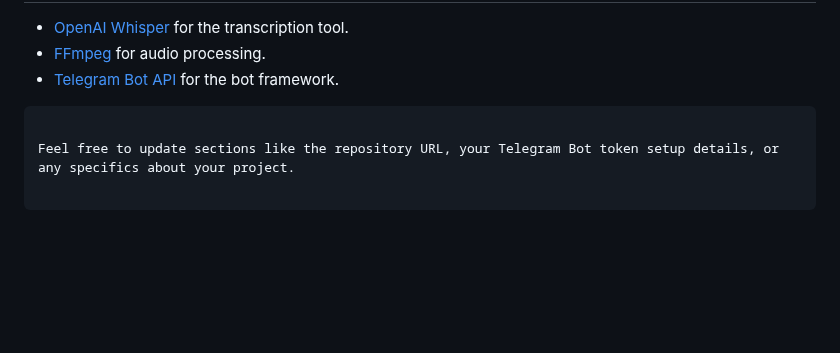
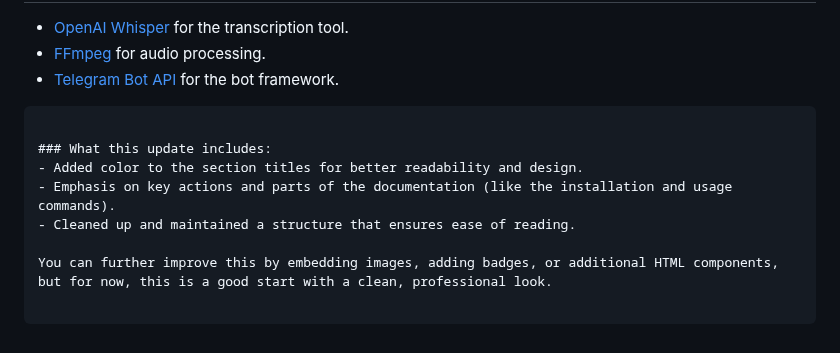
Before and after one commit to AlmirSai/MVP_bot_voice_to_text_dl, a Markdown page: README.md, the part around one of its changes. Drawn GitHub-style; blank space fills up the shorter version.

````diff
--- a/README.md
+++ b/README.md
@@ -143,6 +144,12 @@ This project is licensed under the MIT License - see the [LICENSE](LICENSE) file
 - [OpenAI Whisper](https://github.com/openai/whisper) for the transcription tool.
 - [FFmpeg](https://ffmpeg.org/) for audio processing.
 - [Telegram Bot API](https://core.telegram.org/bots/api) for the bot framework.
+
 ```
 
-Feel free to update sections like the repository URL, your Telegram Bot token setup details, or any specifics about your project.
+### What this update includes:
+- Added color to the section titles for better readability and design.
+- Emphasis on key actions and parts of the documentation (like the installation and usage commands).
+- Cleaned up and maintained a structure that ensures ease of reading.
+
+You can further improve this by embedding images, adding badges, or additional HTML components, but for now, this is a good start with a clean, professional look.
````
Also changed, not shown: other parts of README.md (+12 -11 lines).
